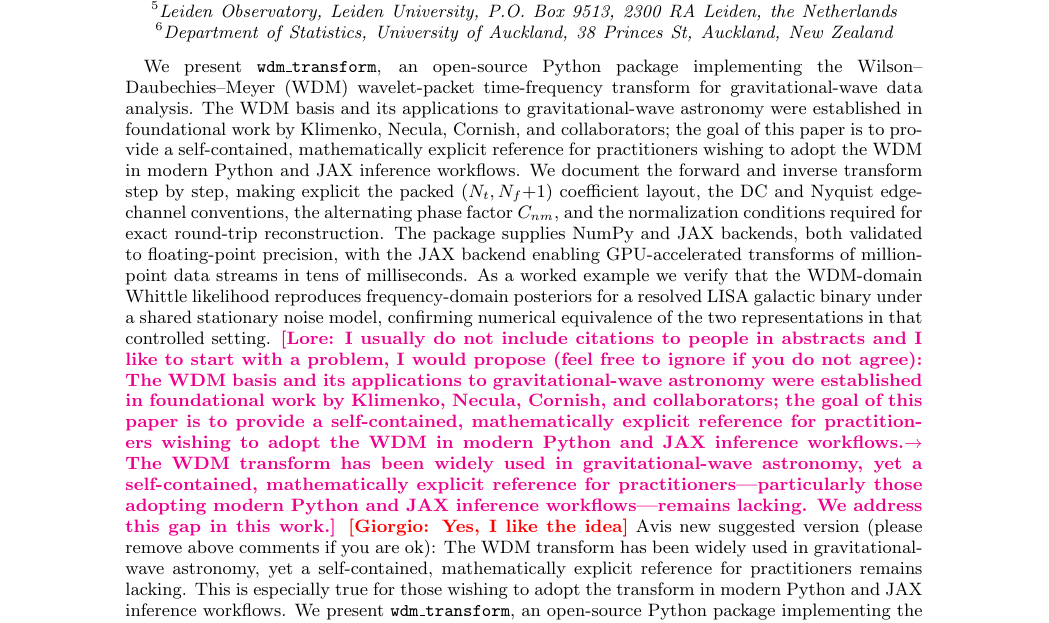
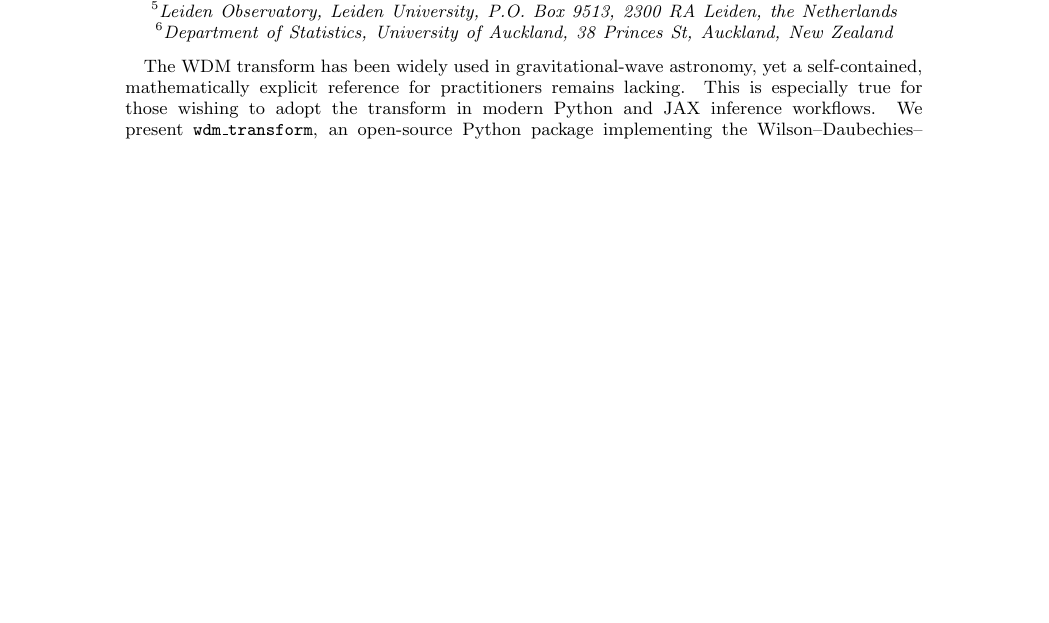
Before and after one commit to pywavelet/manuscript, a LaTeX paper (src/tex/ms.tex): part of page 1 of 25, cut so that both start at the same text, the shorter picture padded with empty space. Compiled offline with pdfLaTeX; a LaTeX package or settings file that is missing is left out.

Commit message:
update ms

```diff
--- a/src/tex/ms.tex
+++ b/src/tex/ms.tex
@@ -53,23 +53,11 @@ European Space Agency (ESA), European Space Research and Technology Centre (ESTE
 Princes St, Auckland, New Zealand}
 
 \begin{abstract}
+  The WDM transform has been widely used in gravitational-wave astronomy, yet a
+  self-contained, mathematically explicit reference for practitioners remains lacking.
+  This is especially true for those wishing to adopt the transform in modern Python
+  and JAX inference workflows.
   We present \package, an open-source Python package implementing the
   Wilson--Daubechies--Meyer (WDM) wavelet-packet time-frequency transform for
   gravitational-wave data analysis.
-  The WDM basis and its applications
-  to gravitational-wave astronomy were established in foundational
-  work by Klimenko, Necula, Cornish, and collaborators; the goal of
-  this paper is to provide a self-contained, mathematically explicit
-  reference for practitioners wishing to adopt the WDM in modern
-  Python and JAX inference workflows.  We document the forward and
-  inverse transform step by step, making explicit the packed
-  $(N_t, N_f{+}1)$ coefficient layout, the DC and Nyquist edge-channel
-  conventions, the alternating phase factor $C_{nm}$, and the
-  normalization conditions required for exact round-trip reconstruction.
-  The package supplies NumPy and JAX backends, both validated to
-  floating-point precision, with the JAX backend enabling
-  GPU-accelerated transforms of million-point data streams in tens of
-  milliseconds.  As a worked example we verify that the WDM-domain
-  Whittle likelihood reproduces frequency-domain posteriors for a
-  resolved LISA galactic binary under a shared stationary noise model,
-  confirming numerical equivalence of the two representations in that
+  We document the forward and inverse transform step by step, making explicit the
@@ -76,17 +73 @@ Princes St, Auckland, New Zealand}
   controlled setting.
-  \ls{I usually do not include citations to people in abstracts and I like to start with a problem, I would propose (feel free to ignore if you do not agree):
-  The WDM basis and its applications
-  to gravitational-wave astronomy were established in foundational
-  work by Klimenko, Necula, Cornish, and collaborators; the goal of
-  this paper is to provide a self-contained, mathematically explicit
-  reference for practitioners wishing to adopt the WDM in modern
-  Python and JAX inference workflows.$\rightarrow$
-  The WDM transform has been widely used in gravitational-wave
-astronomy, yet a self-contained, mathematically explicit reference
-for practitioners—particularly those adopting modern Python and JAX
-inference workflows—remains lacking. We address this gap in this work.}
-\gm{Yes, I like the idea}
-Avis new suggested version (please remove above comments if you are ok):
-The WDM transform has been widely used in gravitational-wave astronomy, yet a self-contained, mathematically explicit reference for practitioners remains lacking.
-This is especially true for those wishing to adopt the transform in modern Python and JAX inference workflows.
-We present \package, an open-source Python package implementing the Wilson--Daubechies--Meyer (WDM) wavelet-packet time-frequency transform for gravitational-wave data analysis.
```
Also changed, not shown: src/tex/ms.tex (16 more changed lines).
